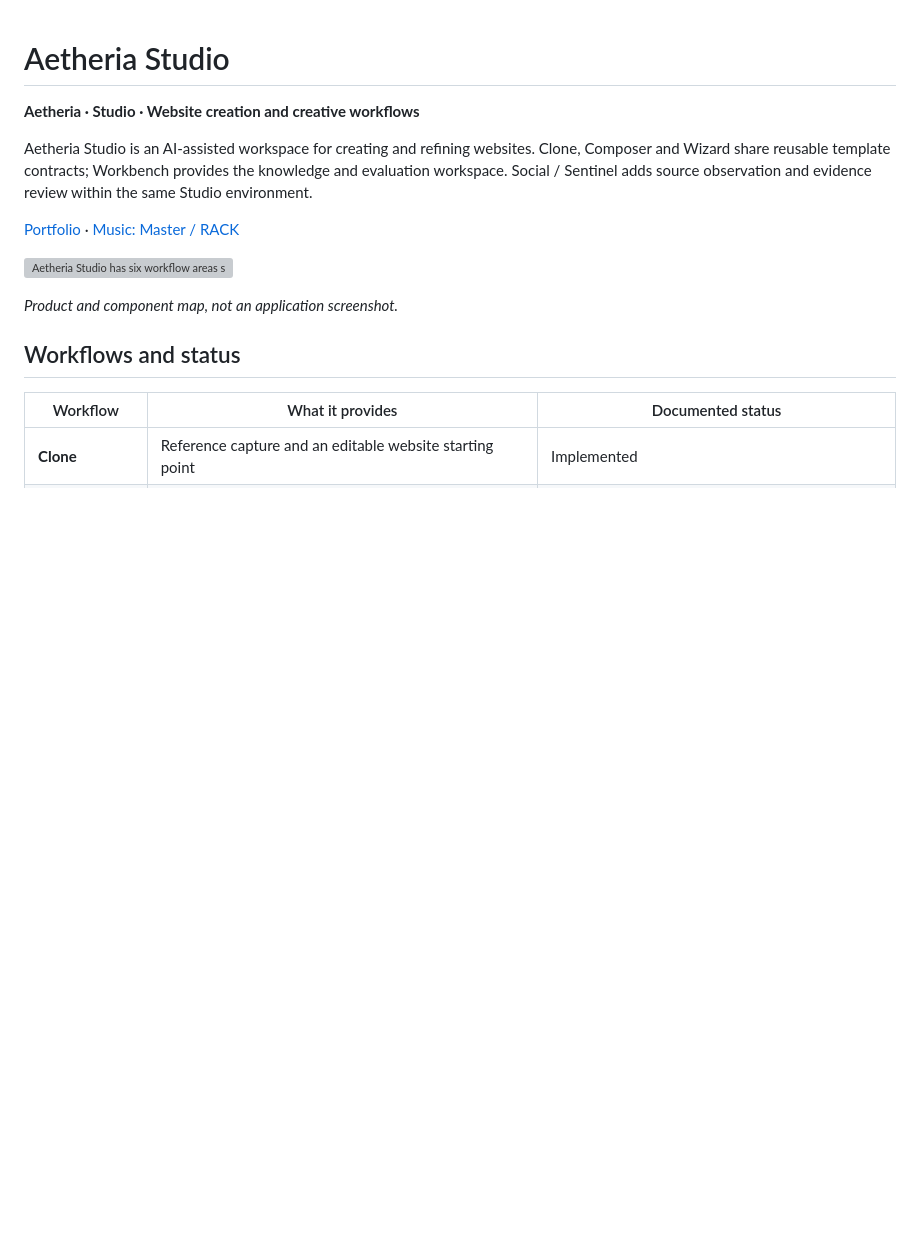
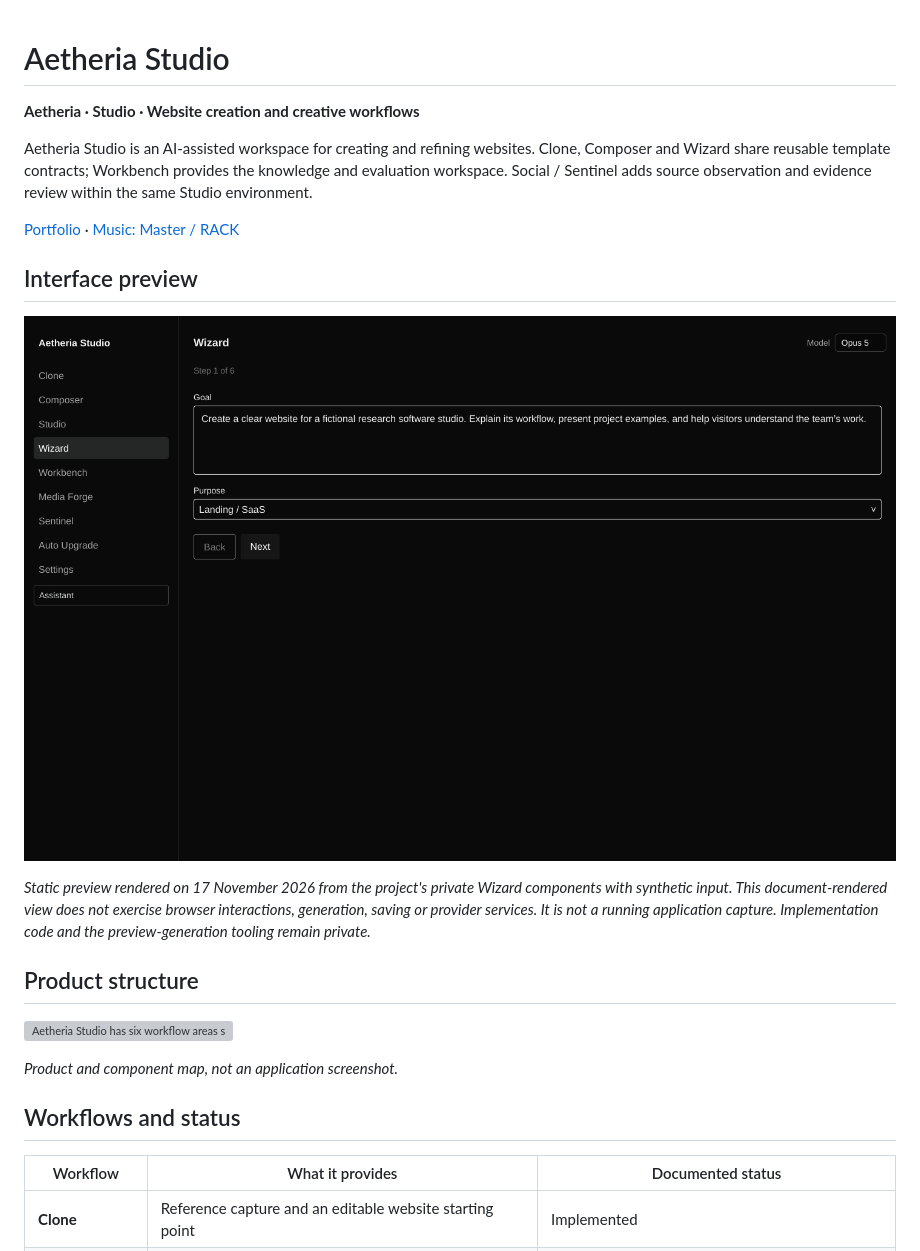
Before and after one commit to nasrsalman030/nasrsalman030, a Markdown page: projects/aetheria-studio.md, the part around the change. Rendered like a GitHub page; pictures changed too: assets/previews/aetheria-wizard.png (added); blank space fills up the shorter version; grey boxes are pictures that could not be loaded.

```diff
--- a/projects/aetheria-studio.md
+++ b/projects/aetheria-studio.md
@@ -5,6 +5,14 @@
 Aetheria Studio is an AI-assisted workspace for creating and refining websites. Clone, Composer and Wizard share reusable template contracts; Workbench provides the knowledge and evaluation workspace. Social / Sentinel adds source observation and evidence review within the same Studio environment.
 
 [Portfolio](../README.md) · [Music: Master / RACK](master-rack.md)
+
+## Interface preview
+
+![Aetheria Studio Wizard interface with a synthetic website brief](../assets/previews/aetheria-wizard.png)
+
+*Static preview rendered on 17 November 2026 from the project's private Wizard components with synthetic input. This document-rendered view does not exercise browser interactions, generation, saving or provider services. It is not a running application capture. Implementation code and the preview-generation tooling remain private.*
+
+## Product structure
 
 ![Aetheria Studio has six workflow areas supported by workspace orchestration, a generator, a Python pipeline and inference services.](../assets/diagrams/studio-system.svg)
 
```
Also changed, not shown: README.md (+21 -1 lines), projects/poolboy.md (+11 -1 lines), assets/previews/poolboy-mining-performance.png (added).
